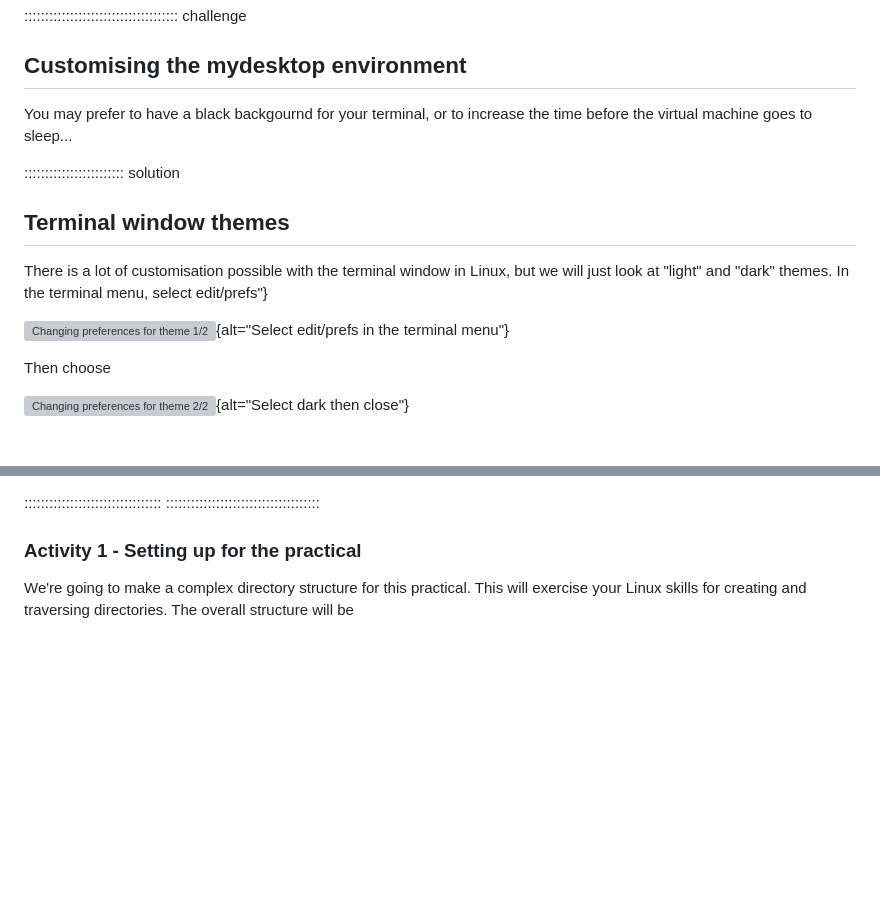
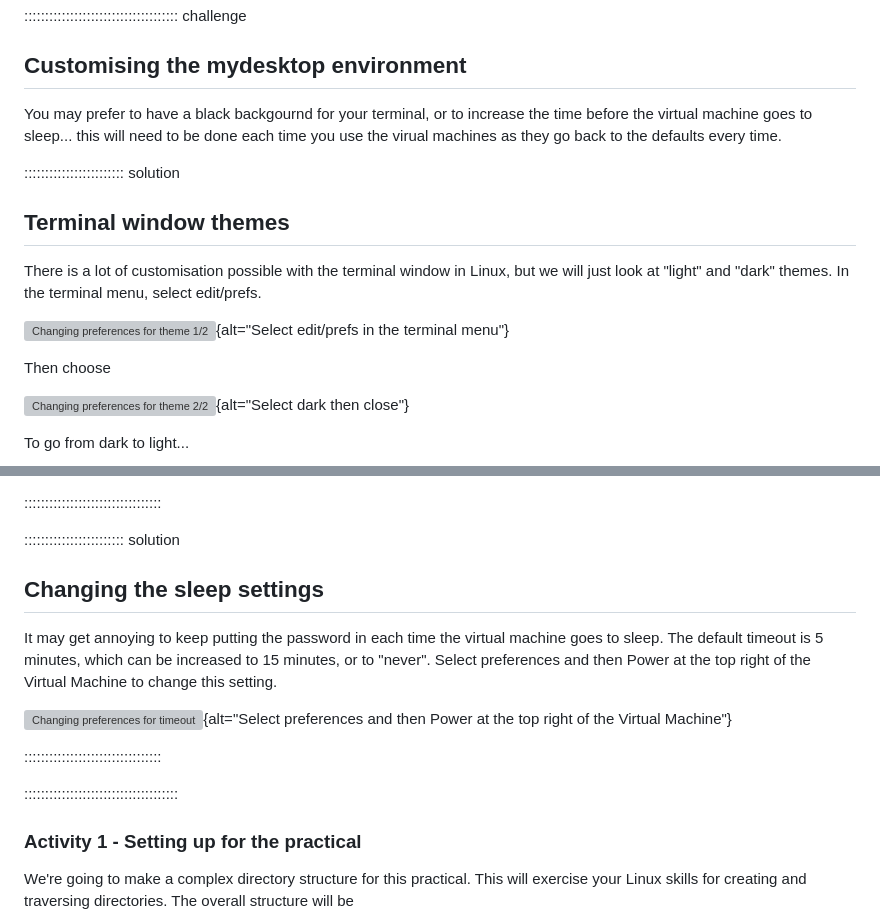
Before and after one commit to COMP1005/COMP1005old2.github.io, a Markdown page: episodes/prac01.md, 2 parts joined by grey strips. Rendered like a GitHub page; blank space fills up the shorter version; grey boxes are pictures that could not be loaded.

```diff
--- a/episodes/prac01.md
+++ b/episodes/prac01.md
@@ -33,13 +33,13 @@ a program to implement a simple systems dynamics model.
 
 ## Customising the mydesktop environment
 
-You may prefer to have a black backgournd for your terminal, or to increase the time before the virtual machine goes to sleep...
+You may prefer to have a black backgournd for your terminal, or to increase the time before the virtual machine goes to sleep... this will need to be done each time you use the virual machines as they go back to the defaults every time.
 
 :::::::::::::::::::::::: solution
 
 ## Terminal window themes
 
-There is a lot of customisation possible with the terminal window in Linux, but we will just look at "light" and "dark" themes. In the terminal menu, select edit/prefs"}
+There is a lot of customisation possible with the terminal window in Linux, but we will just look at "light" and "dark" themes. In the terminal menu, select edit/prefs.
 
 ![Changing preferences for theme 1/2](P01prefs.jpg){alt="Select edit/prefs in the terminal menu"}
 
@@ -47,4 +47,5 @@ Then choose
 
 ![Changing preferences for theme 2/2](P01theme.jpg){alt="Select dark then close"}
 
+To go from dark to light...
 
@@ -51,5 +57,16 @@ Then choose
 
 :::::::::::::::::::::::::::::::::
+
+:::::::::::::::::::::::: solution
+
+## Changing the sleep settings
+
+It may get annoying to keep putting the password in each time the virtual machine goes to sleep. The default timeout is 5 minutes, which can be increased to 15 minutes, or to "never". Select preferences and then Power at the top right of the Virtual Machine to change this setting.
+
+![Changing preferences for timeout](P01timeout.jpg){alt="Select preferences and then Power at the top right of the Virtual Machine"}
+
+:::::::::::::::::::::::::::::::::
+
 :::::::::::::::::::::::::::::::::::::
 
 ### Activity 1 - Setting up for the practical
```
Also changed, not shown: other parts of episodes/prac01.md (+5 -0 lines).
